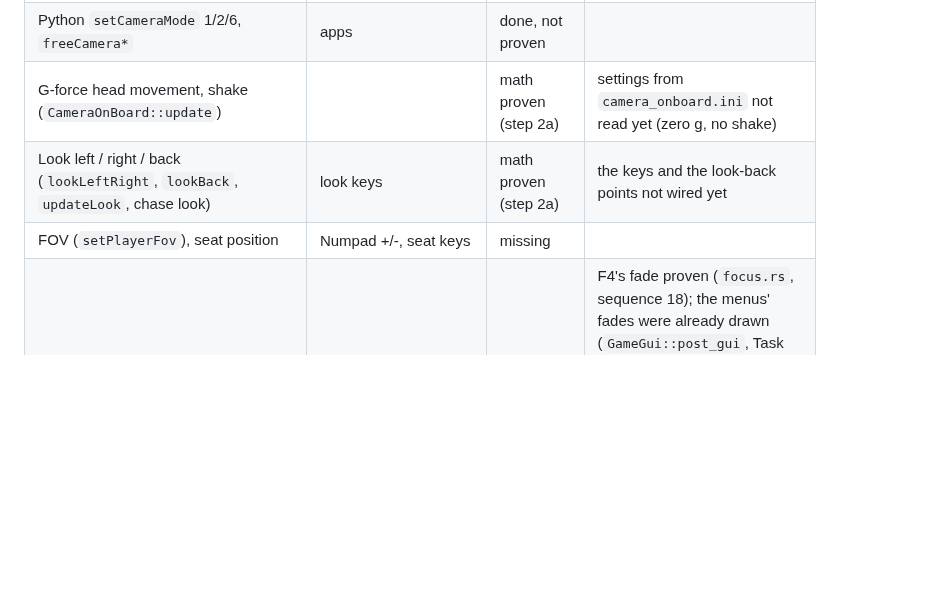
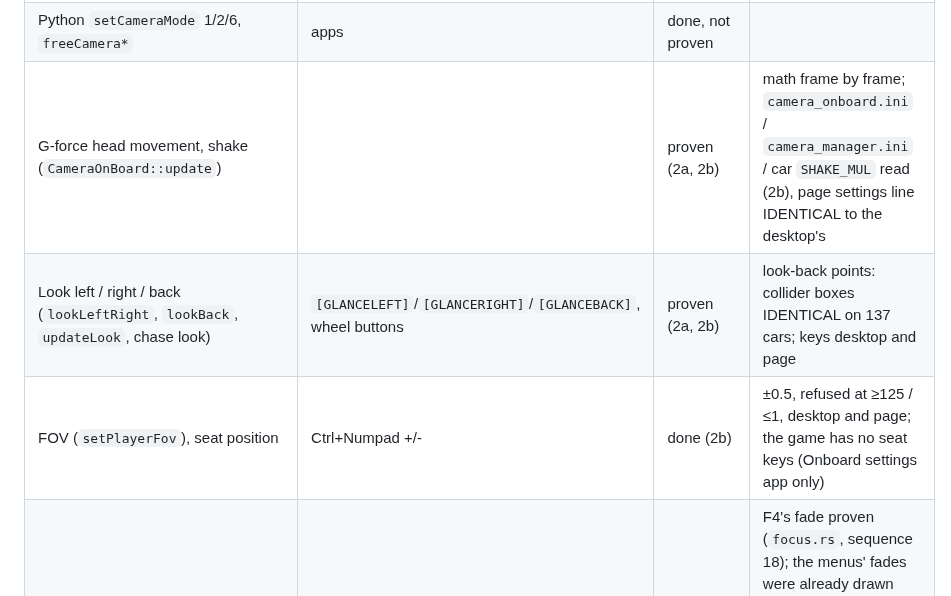
Before and after one commit to thesupersupersigma/rustyAC, a Markdown page: docs/port/cameras.md, the part around the change. Rendered like a GitHub page; blank space fills up the shorter version.

Commit message:
docs(cameras): the audit table as step 2b left it

```diff
--- a/docs/port/cameras.md
+++ b/docs/port/cameras.md
@@ -90,9 +90,9 @@ Proven = a game-against-port compare covers it. Before "missing", both the repo
 | F1 drivable views (`CameraDrivableManager`), `chase_cam.ini` | F1, C | proven (step 2a) | the same; `chase_cam.ini` read as before |
 | F6 car cameras (`CameraCarManager`) | F6 | proven (step 2a) | the same |
 | Python `setCameraMode` 1/2/6, `freeCamera*` | apps | done, not proven | |
-| G-force head movement, shake (`CameraOnBoard::update`) | | math proven (step 2a) | settings from `camera_onboard.ini` not read yet (zero g, no shake) |
-| Look left / right / back (`lookLeftRight`, `lookBack`, `updateLook`, chase look) | look keys | math proven (step 2a) | the keys and the look-back points not wired yet |
-| FOV (`setPlayerFov`), seat position | Numpad +/-, seat keys | missing | |
+| G-force head movement, shake (`CameraOnBoard::update`) | | proven (2a, 2b) | math frame by frame; `camera_onboard.ini` / `camera_manager.ini` / car `SHAKE_MUL` read (2b), page settings line IDENTICAL to the desktop's |
+| Look left / right / back (`lookLeftRight`, `lookBack`, `updateLook`, chase look) | `[GLANCELEFT]`/`[GLANCERIGHT]`/`[GLANCEBACK]`, wheel buttons | proven (2a, 2b) | look-back points: collider boxes IDENTICAL on 137 cars; keys desktop and page |
+| FOV (`setPlayerFov`), seat position | Ctrl+Numpad +/- | done (2b) | ±0.5, refused at ≥125 / ≤1, desktop and page; the game has no seat keys (Onboard settings app only) |
 | Fade-in (`fadeIn`) | F4, menus, race rules | done | F4's fade proven (`focus.rs`, sequence 18); the menus' fades were already drawn (`GameGui::post_gui`, Task 30; the audit's "does nothing" was the desktop's action loop, which leaves them to the GUI); the race rules' fades now too (Step 2c) |
 | F3 track cameras and sets (`CameraTrack`) | F3 | done + proven (2d) | desktop and page |
 | F2 random camera (`stepCameraRandom`) | F2 | done + proven (2e) | desktop and page |
```
